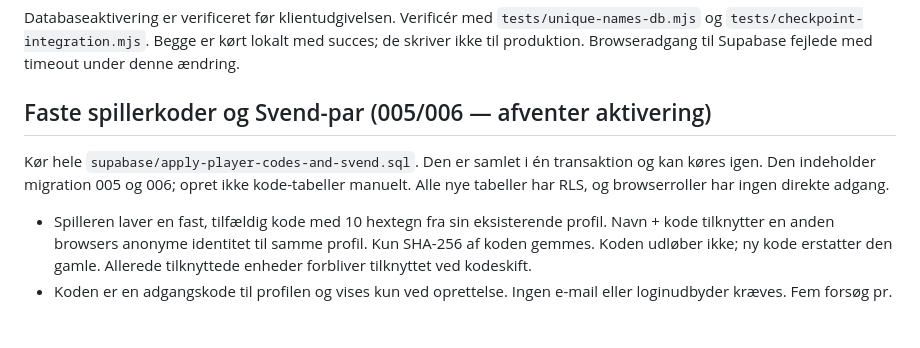
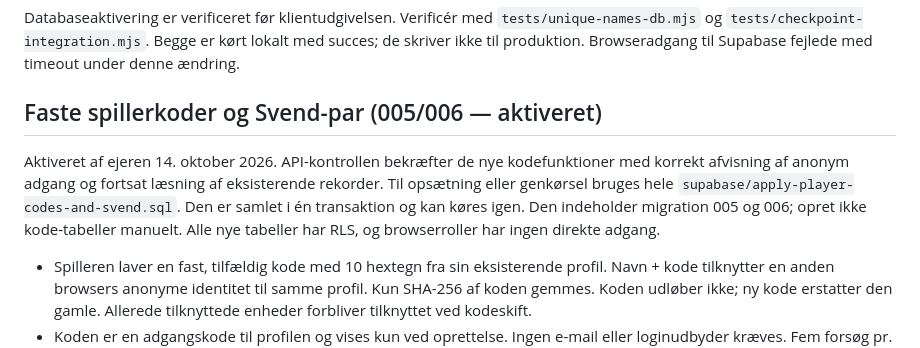
Before and after one commit to ThomasDalgas/almind-merge, a Markdown page: supabase/README.md, the part around the change. Rendered like a GitHub page; blank space fills up the shorter version.

Commit message:
Record player code database activation

```diff
--- a/supabase/README.md
+++ b/supabase/README.md
@@ -80,9 +80,9 @@ Et unikt databaseindeks beskytter navne uden forskel på store/små bogstaver og
 
 Databaseaktivering er verificeret før klientudgivelsen. Verificér med `tests/unique-names-db.mjs` og `tests/checkpoint-integration.mjs`. Begge er kørt lokalt med succes; de skriver ikke til produktion. Browseradgang til Supabase fejlede med timeout under denne ændring.
 
-## Faste spillerkoder og Svend-par (005/006 — afventer aktivering)
+## Faste spillerkoder og Svend-par (005/006 — aktiveret)
 
-Kør hele `supabase/apply-player-codes-and-svend.sql`. Den er samlet i én transaktion og kan køres igen. Den indeholder migration 005 og 006; opret ikke kode-tabeller manuelt. Alle nye tabeller har RLS, og browserroller har ingen direkte adgang.
+Aktiveret af ejeren 14. oktober 2026. API-kontrollen bekræfter de nye kodefunktioner med korrekt afvisning af anonym adgang og fortsat læsning af eksisterende rekorder. Til opsætning eller genkørsel bruges hele `supabase/apply-player-codes-and-svend.sql`. Den er samlet i én transaktion og kan køres igen. Den indeholder migration 005 og 006; opret ikke kode-tabeller manuelt. Alle nye tabeller har RLS, og browserroller har ingen direkte adgang.
 
 - Spilleren laver en fast, tilfældig kode med 10 hextegn fra sin eksisterende profil. Navn + kode tilknytter en anden browsers anonyme identitet til samme profil. Kun SHA-256 af koden gemmes. Koden udløber ikke; ny kode erstatter den gamle. Allerede tilknyttede enheder forbliver tilknyttet ved kodeskift.
 - Koden er en adgangskode til profilen og vises kun ved oprettelse. Ingen e-mail eller loginudbyder kræves. Fem forsøg pr. browseridentitet pr. 15 minutter; tælleren gemmes også ved forkert kode. Nye anonyme konti er fortsat underlagt Supabase Auths rate limit. Det er en familieprofil, ikke stærk personverifikation.
```
